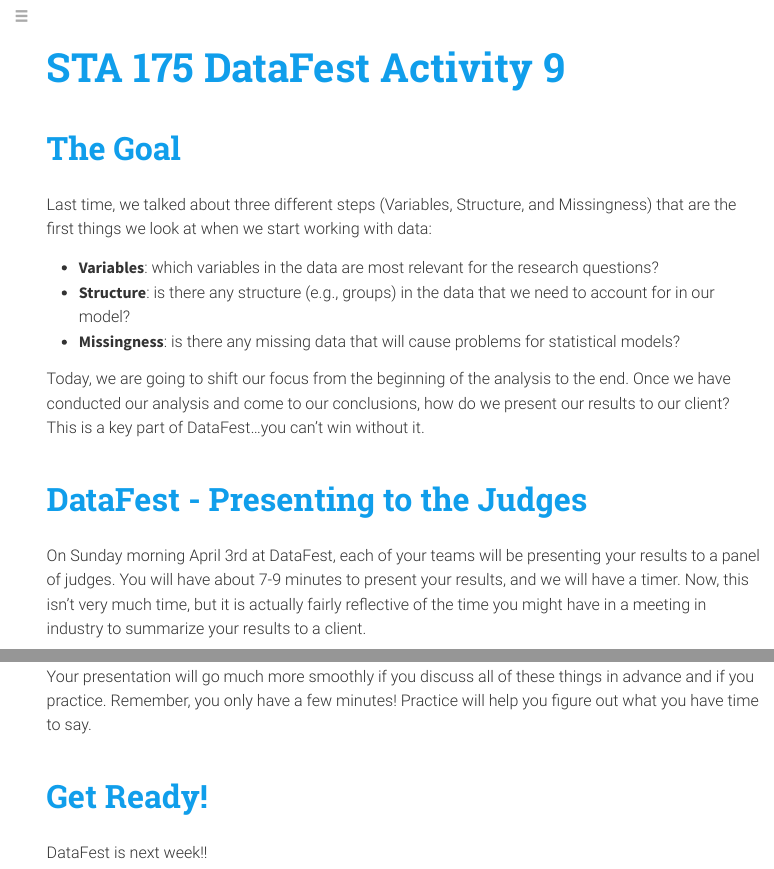
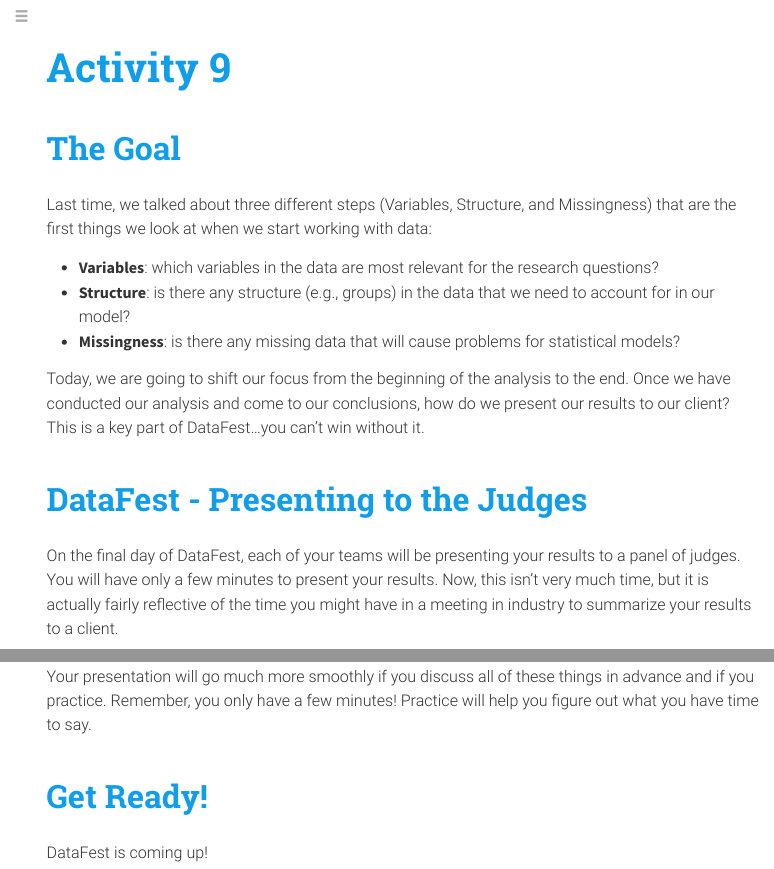
Before and after one commit to datafest-prep/datafest-prep.github.io, an R Markdown document (class_activities/STA175_Activity9.Rmd): the page in a window 1100 px wide, from its top, and a second part further down, joined at a grey line. The pictures show the output file class_activities/STA175_Activity9.html that the author committed with the source, opened offline; menus at the side of the page are left out.

Commit message:
Add files via upload

```diff
--- a/class_activities/STA175_Activity9.Rmd
+++ b/class_activities/STA175_Activity9.Rmd
@@ -1,5 +1,5 @@
 ---
-title: "STA 175 DataFest Activity 9"
+title: "Activity 9"
 output:
   rmdformats::robobook:
     css: "homework.css"
@@ -20,7 +20,7 @@
 
 # DataFest - Presenting to the Judges
 
-On Sunday morning April 3rd at DataFest, each of your teams will be presenting your results to a panel of judges. You will have about 7-9 minutes to present your results, and we will have a timer. Now, this isn't very much time, but it is actually fairly reflective of the time you might have in a meeting in industry to summarize your results to a client.
+On the final day of DataFest, each of your teams will be presenting your results to a panel of judges. You will have only a few minutes to present your results. Now, this isn't very much time, but it is actually fairly reflective of the time you might have in a meeting in industry to summarize your results to a client.
 
 Even if you have an incredible analysis or visualization or insight...you cannot win if you do not present your results to the judges in a clear and compelling way.
 
@@ -219,4 +219,4 @@
 
 # Get Ready!
 
-DataFest is next week!!
+DataFest is coming up!
```
Also changed, not shown: class_activities/STA175_Activity9.html.
